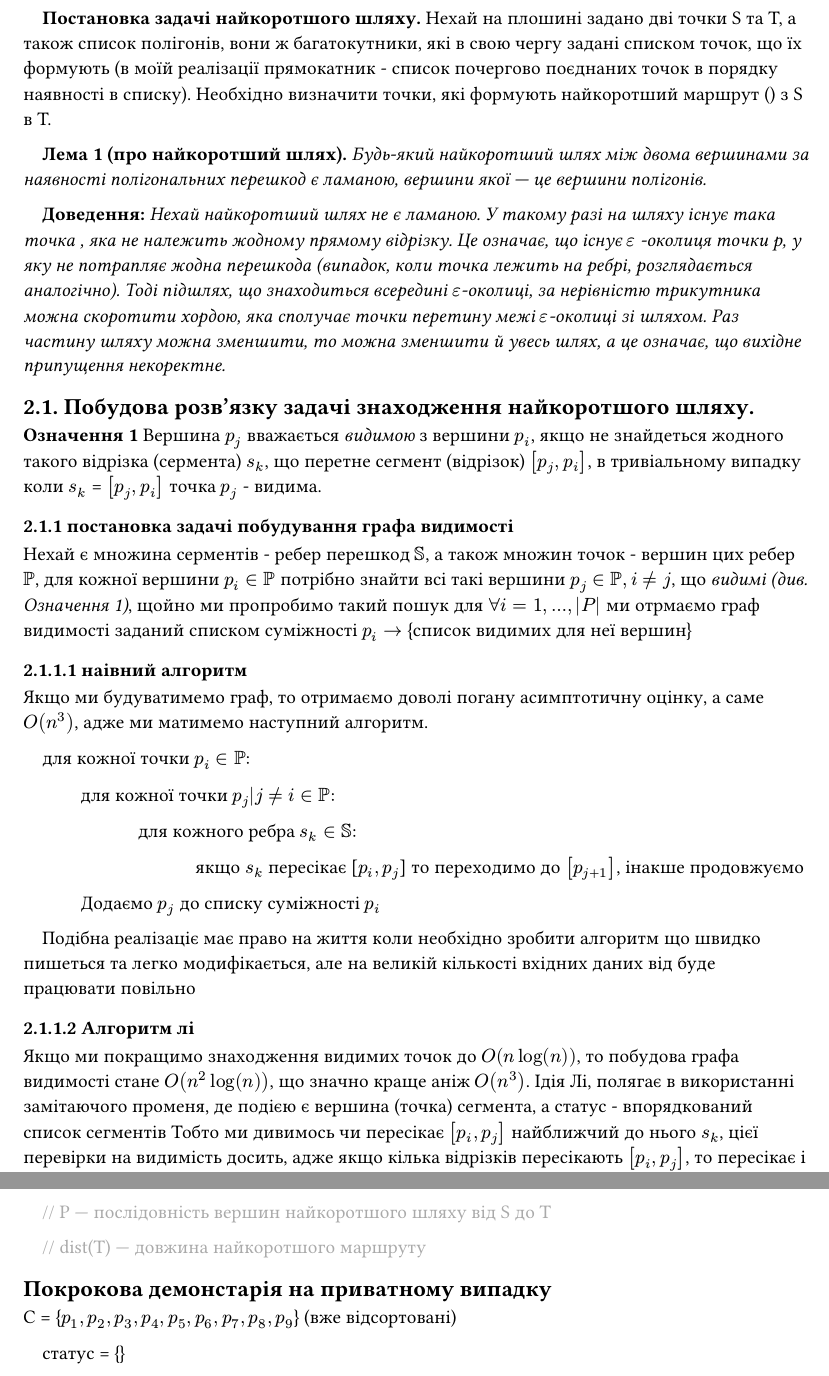
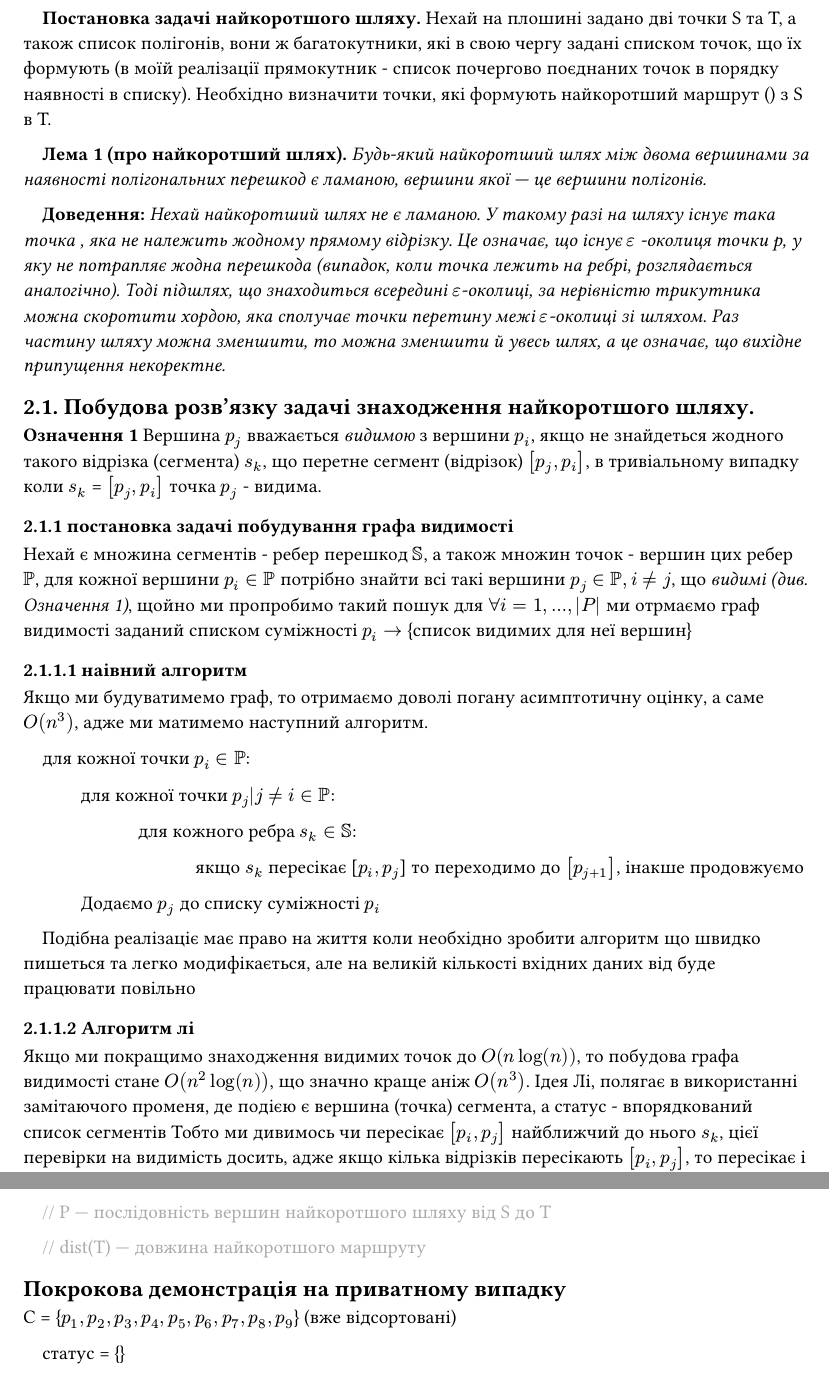
Before and after one commit to bobser223/geom, a Typst document (report/report.typ): two parts of pages 3 and 6 of 12, joined at a grey line, cut so that both start at the same text. The pictures show the PDF file report/report.pdf that the author committed with the source.

Commit message:
orthography fix

```diff
--- a/report/report.typ
+++ b/report/report.typ
@@ -54,7 +54,7 @@ _Аналіз останніх досліджень._
 
 Сформулюємо геометричну постановку задачі роздільності.
 
-  *Постановка задачі найкоротшого шляху.* Нехай на плошині задано дві точки S та T, а також список полігонів, вони ж багатокутники, які в свою чергу задані списком точок, що їх формують (в моїй реалізації прямокатник - список почергово поєднаних точок в порядку наявності в списку). Необхідно визначити точки, які формують найкоротший маршрут () з S в T.
+  *Постановка задачі найкоротшого шляху.* Нехай на плошині задано дві точки S та T, а також список полігонів, вони ж багатокутники, які в свою чергу задані списком точок, що їх формують (в моїй реалізації прямокутник - список почергово поєднаних точок в порядку наявності в списку). Необхідно визначити точки, які формують найкоротший маршрут () з S в T.
 
   *Лема 1 (про найкоротший шлях).* _Будь-який найкоротший шлях між двома вершинами за наявності полігональних перешкод є ламаною, вершини якої — це вершини полігонів._
 
@@ -63,10 +63,10 @@ _Нехай найкоротший шлях не є ламаною. У тако
 означає, що існує $epsilon$ -околиця точки p, у яку не потрапляє жодна перешкода (випадок, коли точка лежить на ребрі, розглядається аналогічно). Тоді підшлях, що знаходиться всередині $epsilon$-околиці, за нерівністю трикутника можна скоротити хордою, яка сполучає точки перетину межі $epsilon$-околиці зі шляхом. Раз частину шляху можна зменшити, то можна зменшити й увесь шлях, а це означає, що вихідне припущення некоректне._
 
 == 2.1. Побудова розв’язку задачі знаходження найкоротшого шляху.
-*Означення 1* Вершина $p_j$ вважається _видимою_ з вершини $p_i$, якщо не знайдеться жодного такого відрізка (сермента) $s_k$, що перетне сегмент (відрізок) $[p_j, p_i]$, в тривіальному випадку коли $s_k$ = $[p_j, p_i]$ точка $p_j$ - видима.
+*Означення 1* Вершина $p_j$ вважається _видимою_ з вершини $p_i$, якщо не знайдеться жодного такого відрізка (сегмента) $s_k$, що перетне сегмент (відрізок) $[p_j, p_i]$, в тривіальному випадку коли $s_k$ = $[p_j, p_i]$ точка $p_j$ - видима.
 
 === *2.1.1 постановка задачі побудування графа видимості*
-Нехай є множина серментів - ребер перешкод $SS$, а також множин точок - вершин цих ребер $PP$, для кожної вершини $p_i in PP$ потрібно знайти всі такі вершини $p_j in PP, i != j$, що _видимі (див. Означення 1)_, щойно ми пропробимо такий пошук для $forall i = 1,...,|P|$ ми отрмаємо граф видимості заданий списком суміжності $p_i ->$ {список видимих для неї вершин}
+Нехай є множина сегментів - ребер перешкод $SS$, а також множин точок - вершин цих ребер $PP$, для кожної вершини $p_i in PP$ потрібно знайти всі такі вершини $p_j in PP, i != j$, що _видимі (див. Означення 1)_, щойно ми пропробимо такий пошук для $forall i = 1,...,|P|$ ми отрмаємо граф видимості заданий списком суміжності $p_i ->$ {список видимих для неї вершин}
 ==== 2.1.1.1 наівний алгоритм
 Якщо ми будуватимемо граф, то отримаємо доволі погану асимптотичну оцінку, а саме $O(n^3)$, адже ми матимемо наступний алгоритм.
 
@@ -80,7 +80,7 @@ _Нехай найкоротший шлях не є ламаною. У тако
 
 ==== 2.1.1.2 Алгоритм лі
 Якщо ми покращимо знаходження видимих точок до $O(n log(n))$, то побудова графа видимості стане $O(n^2 log(n))$, що значно краще аніж $O(n^3)$.
-Ідія Лі, полягає в використанні замітаючого променя, де подією є вершина (точка) сегмента, а статус - впорядкований список сегментів
+Ідея Лі, полягає в використанні замітаючого променя, де подією є вершина (точка) сегмента, а статус - впорядкований список сегментів
 Тобто ми дивимось чи пересікає $[p_i, p_j]$ найближчий до нього $s_k$, цієї перевірки на видимість досить, адже якщо кілька відрізків пересікають $[p_i, p_j]$, то пересікає і найближчий.
 
 === 2.1.2 Постановка задачі знаходження найкоторшого шляху в графі
@@ -210,7 +210,7 @@ $"dist"(S) := 0$
 \// dist(T) — довжина найкоротшого маршруту
 ]
 
-== Покрокова демонстарія на приватному випадку
+== Покрокова демонстрація на приватному випадку
 C = {$p_1, p_2, p_3, p_4, p_5, p_6, p_7, p_8, p_9$} (вже відсортовані)
 
 статус = {}
```
Also changed, not shown: report/report.pdf, report/report.typ (2 more changed lines).
